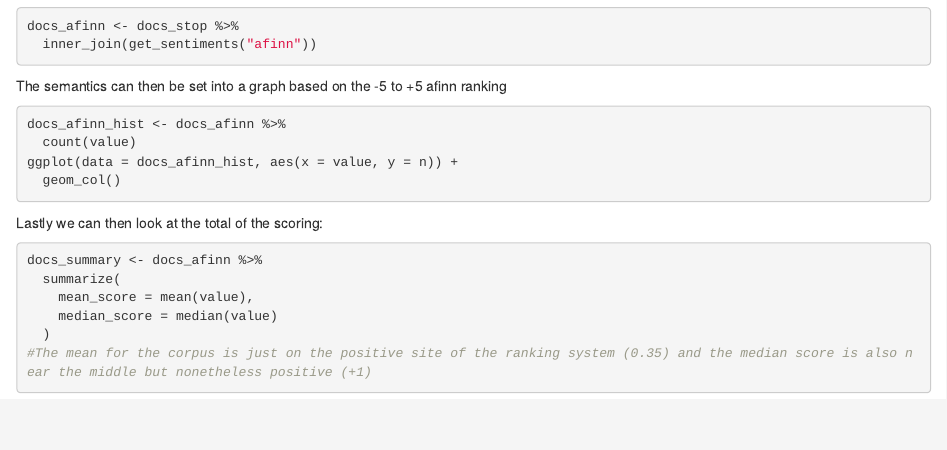
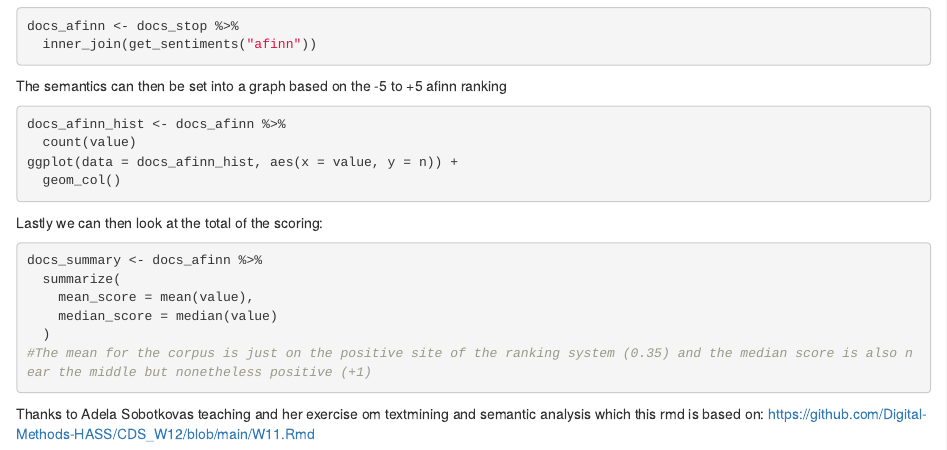
Before and after one commit to Digital-Methods-HASS/AU635307_Mulvad_Toke, an R Markdown document (TM_Semantics.Rmd): the page in a window 1100 px wide, from 1840 px down. Rendered offline with R 4.5, knitr and Pandoc, with nearby package versions; the code chunks are not run, so their results and figures are left out.

Commit message:
Update TM_Semantics.Rmd

````diff
--- a/TM_Semantics.Rmd
+++ b/TM_Semantics.Rmd
@@ -120,3 +120,5 @@ docs_summary <- docs_afinn %>%
   )
 #The mean for the corpus is just on the positive site of the ranking system (0.35) and the median score is also near the middle but nonetheless positive (+1)
 ```
+
+Thanks to Adela Sobotkovas teaching and her exercise om textmining and semantic analysis which this rmd is based on: https://github.com/Digital-Methods-HASS/CDS_W12/blob/main/W11.Rmd
````
